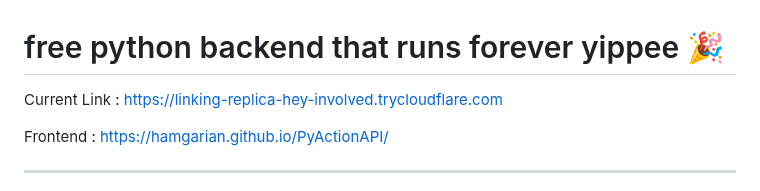
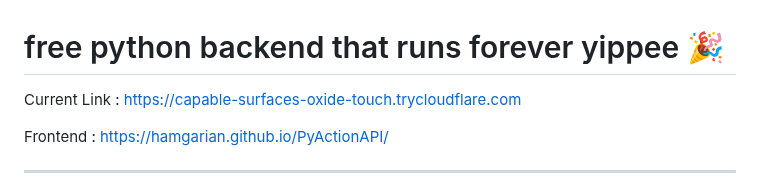
Before and after one commit to hamgarian/PyActionAPI, a Markdown page: README.md, the part around the change. Rendered like a GitHub page.

Commit message:
Update README with current Cloudflared tunnel link [skip ci]

```diff
--- a/README.md
+++ b/README.md
@@ -1,6 +1,6 @@
 # free python backend that runs forever yippee 🎉
 
-Current Link : https://linking-replica-hey-involved.trycloudflare.com
+Current Link : https://capable-surfaces-oxide-touch.trycloudflare.com
 
 Frontend : https://hamgarian.github.io/PyActionAPI/
 
```
